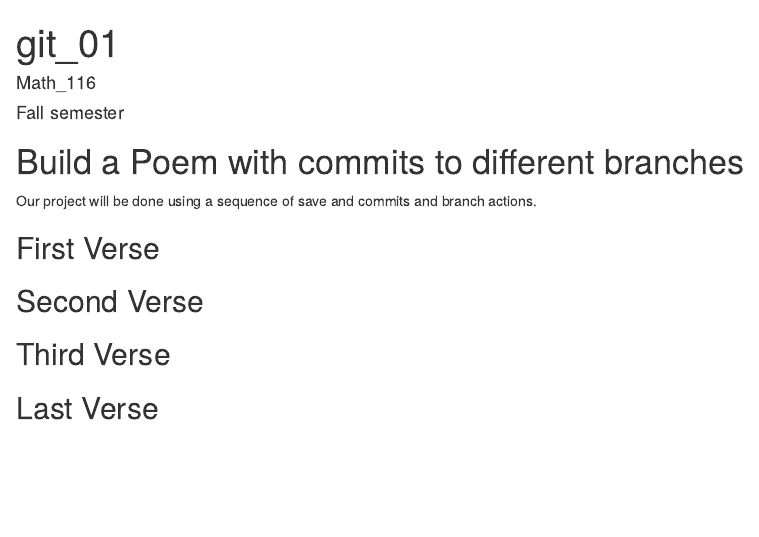
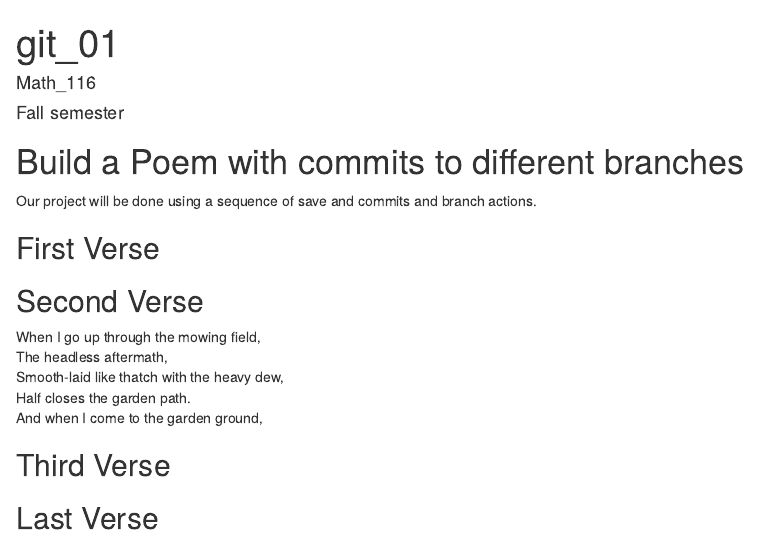
Before and after one commit to cescobar0418/workshop, an R Markdown document (poem.rmd): the page in a window 1100 px wide, from its top. Rendered offline with R 4.5, knitr and Pandoc, with nearby package versions.

Commit message:
Second Verse

```diff
--- a/poem.rmd
+++ b/poem.rmd
@@ -18,6 +18,11 @@ you, if you change any of this the git program will notice it and compromise you
 
 ## Second Verse
 <!--Put the first five lines of a poem by Robert Frost here!-->
+When I go up through the mowing field,
+The headless aftermath,
+Smooth-laid like thatch with the heavy dew,
+Half closes the garden path.
+And when I come to the garden ground,
 
 ## Third Verse
 <!--Put the first two verses of The Walrus and the Carpenter here!-->
```
